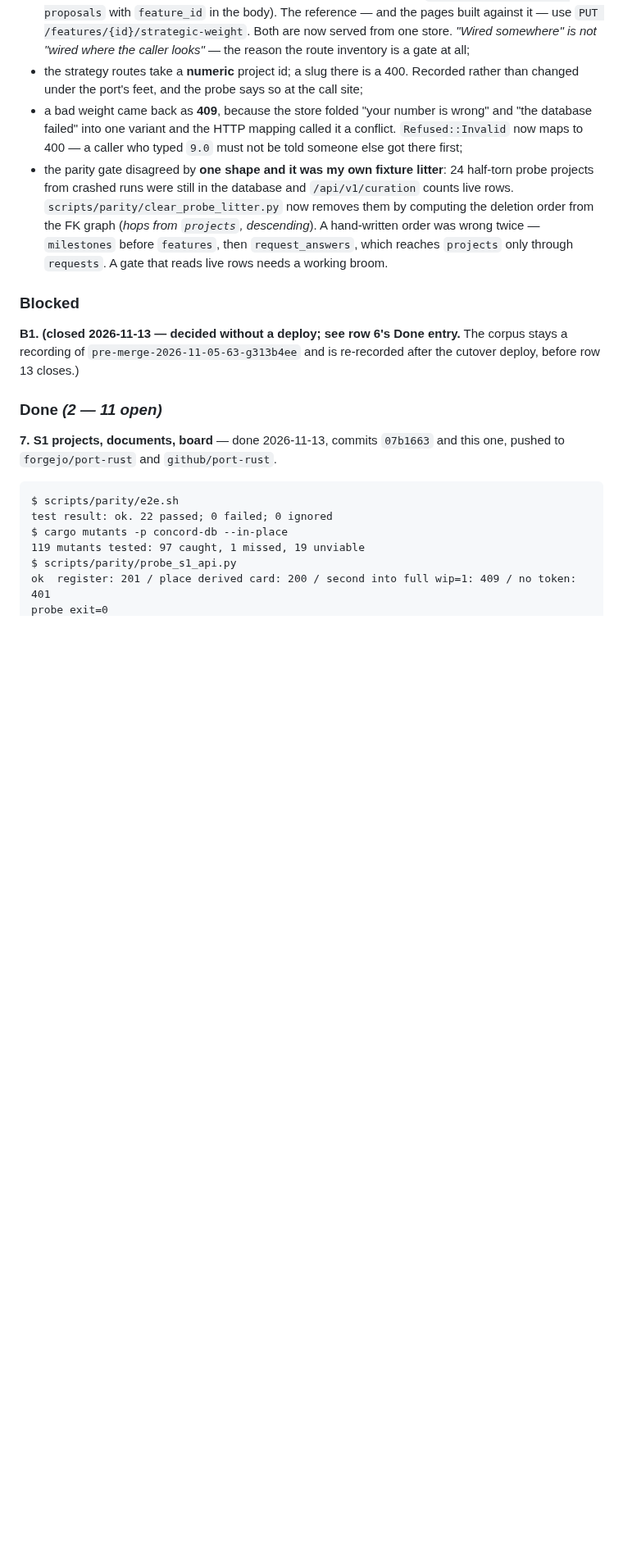
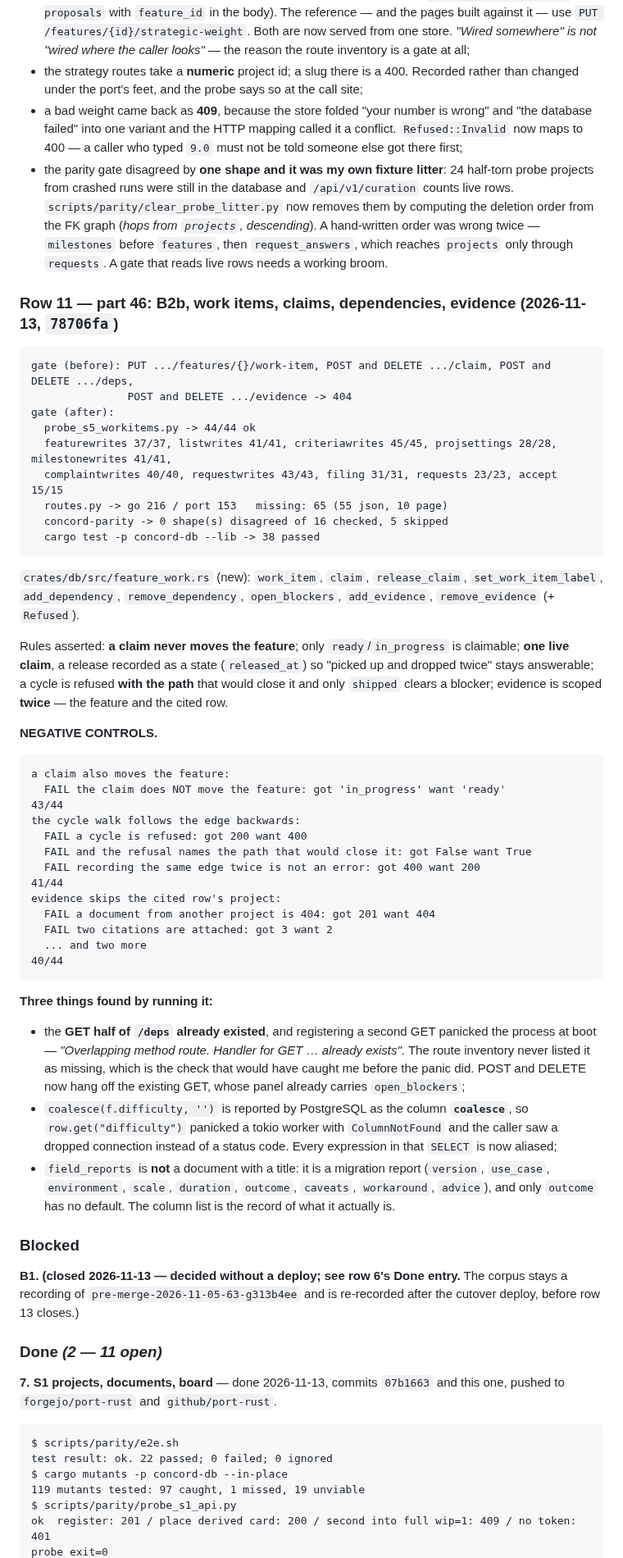
Before and after one commit to 8ullyMaguire/concord, a Markdown page: docs/plans/port-to-profile.md, the part around the change. Shown at 82% size. Rendered like a GitHub page; blank space fills up the shorter version.

Commit message:
plan: row 11 part 46 — B2b landed (work items, claims, deps, evidence)
Gate line, inventory (153 port routes, 65 missing / 55 json), the rules and three negative controls. Records the three findings: a duplicate GET /deps panicked at boot while the inventory said nothing was missing, coalesce() without an alias panicked a worker with ColumnNotFound so the caller saw a dropped connection, and field_reports is a migration report rather than a document.

````diff
--- a/docs/plans/port-to-profile.md
+++ b/docs/plans/port-to-profile.md
@@ -2318,6 +2318,55 @@ the weight range unchecked:
   removes them by computing the deletion order from the FK graph (*hops from `projects`, descending*). A hand-written
   order was wrong twice — `milestones` before `features`, then `request_answers`, which reaches `projects` only through
   `requests`. A gate that reads live rows needs a working broom.
+
+### Row 11 — part 46: B2b, work items, claims, dependencies, evidence (2026-11-13, `78706fa`)
+
+```
+gate (before): PUT .../features/{}/work-item, POST and DELETE .../claim, POST and DELETE .../deps,
+               POST and DELETE .../evidence -> 404
+gate (after):
+  probe_s5_workitems.py -> 44/44 ok
+  featurewrites 37/37, listwrites 41/41, criteriawrites 45/45, projsettings 28/28, milestonewrites 41/41,
+  complaintwrites 40/40, requestwrites 43/43, filing 31/31, requests 23/23, accept 15/15
+  routes.py -> go 216 / port 153   missing: 65 (55 json, 10 page)
+  concord-parity -> 0 shape(s) disagreed of 16 checked, 5 skipped
+  cargo test -p concord-db --lib -> 38 passed
+```
+
+`crates/db/src/feature_work.rs` (new): `work_item`, `claim`, `release_claim`, `set_work_item_label`,
+`add_dependency`, `remove_dependency`, `open_blockers`, `add_evidence`, `remove_evidence` (+ `Refused`).
+
+Rules asserted: **a claim never moves the feature**; only `ready`/`in_progress` is claimable; **one live claim**, a release
+recorded as a state (`released_at`) so "picked up and dropped twice" stays answerable; a cycle is refused **with the path**
+that would close it and only `shipped` clears a blocker; evidence is scoped **twice** — the feature and the cited row.
+
+**NEGATIVE CONTROLS.**
+
+```
+a claim also moves the feature:
+  FAIL the claim does NOT move the feature: got 'in_progress' want 'ready'                  43/44
+the cycle walk follows the edge backwards:
+  FAIL a cycle is refused: got 200 want 400
+  FAIL and the refusal names the path that would close it: got False want True
+  FAIL recording the same edge twice is not an error: got 400 want 200                      41/44
+evidence skips the cited row's project:
+  FAIL a document from another project is 404: got 201 want 404
+  FAIL two citations are attached: got 3 want 2
+  ... and two more                                                                          40/44
+```
+
+**Three things found by running it:**
+
+* the **GET half of `/deps` already existed**, and registering a second GET panicked the process at boot — *"Overlapping
+  method route. Handler for GET … already exists"*. The route inventory never listed it as missing, which is the check that
+  would have caught me before the panic did. POST and DELETE now hang off the existing GET, whose panel already carries
+  `open_blockers`;
+* `coalesce(f.difficulty, '')` is reported by PostgreSQL as the column **`coalesce`**, so `row.get("difficulty")` panicked
+  a tokio worker with `ColumnNotFound` and the caller saw a dropped connection instead of a status code. Every expression
+  in that `SELECT` is now aliased;
+* `field_reports` is **not** a document with a title: it is a migration report (`version`, `use_case`, `environment`,
+  `scale`, `duration`, `outcome`, `caveats`, `workaround`, `advice`), and only `outcome` has no default. The column list
+  is the record of what it actually is.
 
 ### Blocked
 
````
